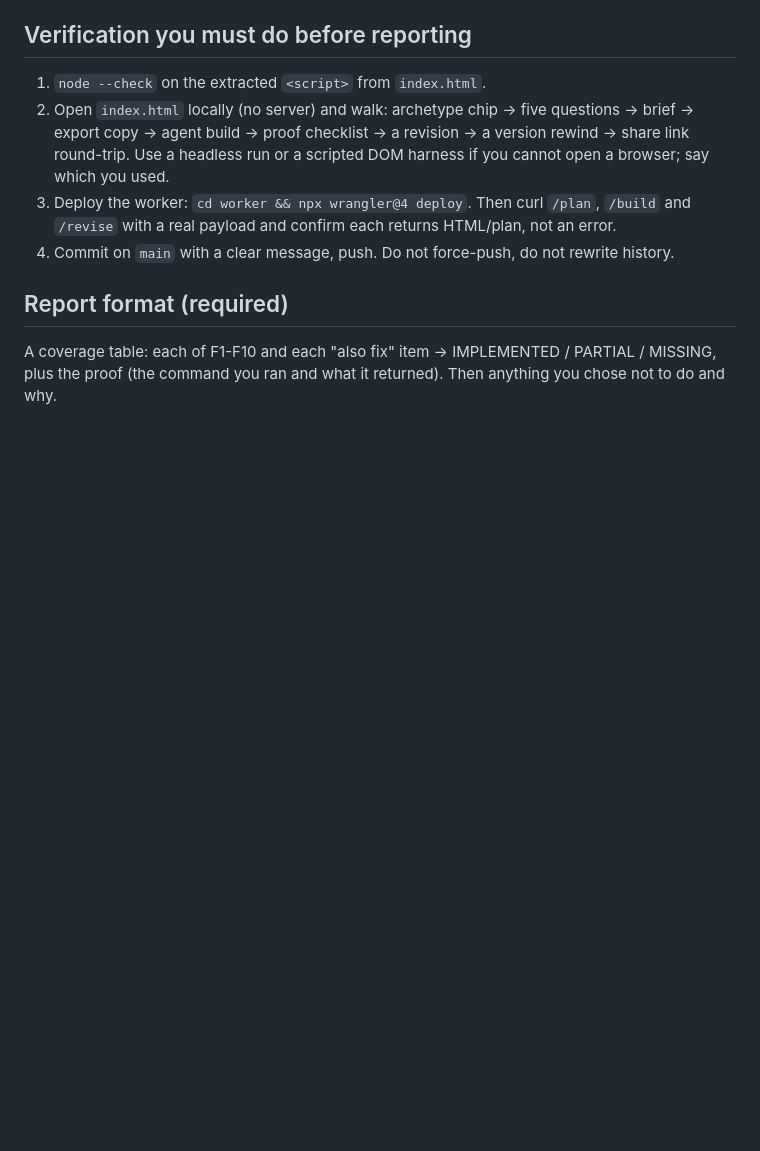
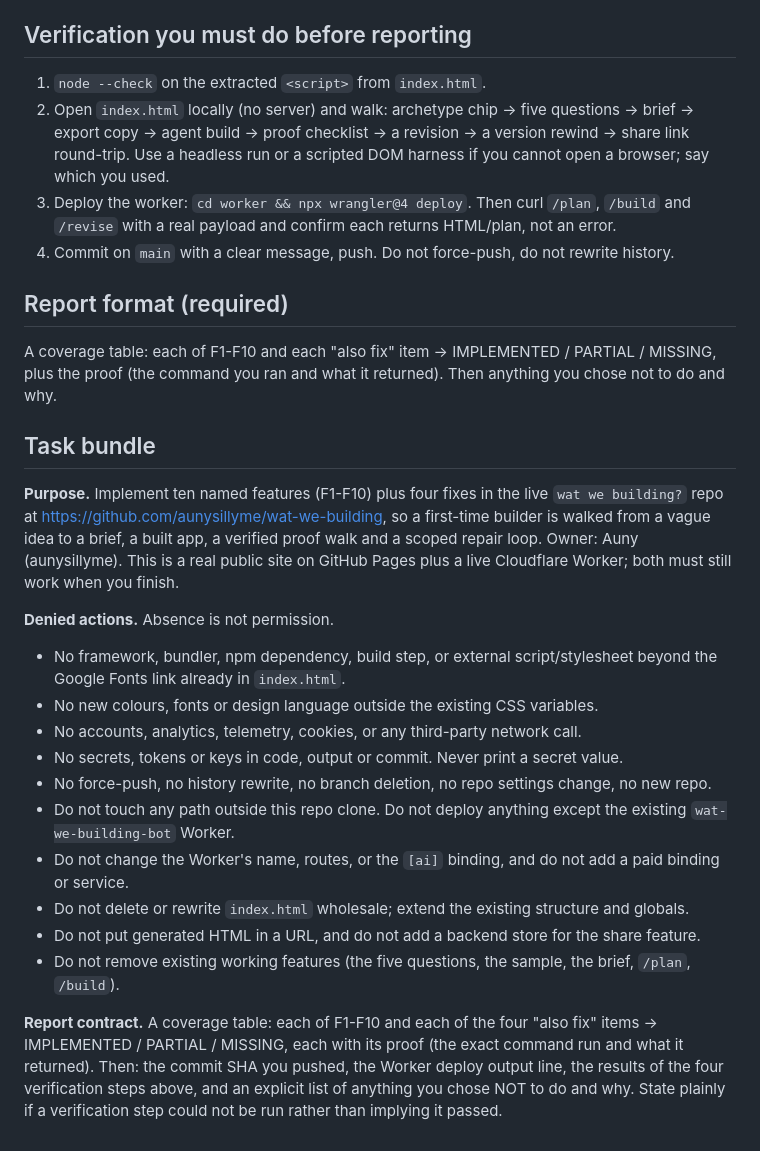
Before and after one commit to aunysillyme/wat-we-building, a Markdown page: BUILD_BRIEF.md, the part around the change. GitHub-like rendering; blank space fills up the shorter version.

Commit message:
Add task bundle to build brief

```diff
--- a/BUILD_BRIEF.md
+++ b/BUILD_BRIEF.md
@@ -99,3 +99,20 @@ Show it once, with a **one rule for next time** line.
 
 ## Report format (required)
 A coverage table: each of F1-F10 and each "also fix" item → IMPLEMENTED / PARTIAL / MISSING, plus the proof (the command you ran and what it returned). Then anything you chose not to do and why.
+
+## Task bundle
+**Purpose.** Implement ten named features (F1-F10) plus four fixes in the live `wat we building?` repo at https://github.com/aunysillyme/wat-we-building, so a first-time builder is walked from a vague idea to a brief, a built app, a verified proof walk and a scoped repair loop. Owner: Auny (aunysillyme). This is a real public site on GitHub Pages plus a live Cloudflare Worker; both must still work when you finish.
+
+**Denied actions.** Absence is not permission.
+- No framework, bundler, npm dependency, build step, or external script/stylesheet beyond the Google Fonts link already in `index.html`.
+- No new colours, fonts or design language outside the existing CSS variables.
+- No accounts, analytics, telemetry, cookies, or any third-party network call.
+- No secrets, tokens or keys in code, output or commit. Never print a secret value.
+- No force-push, no history rewrite, no branch deletion, no repo settings change, no new repo.
+- Do not touch any path outside this repo clone. Do not deploy anything except the existing `wat-we-building-bot` Worker.
+- Do not change the Worker's name, routes, or the `[ai]` binding, and do not add a paid binding or service.
+- Do not delete or rewrite `index.html` wholesale; extend the existing structure and globals.
+- Do not put generated HTML in a URL, and do not add a backend store for the share feature.
+- Do not remove existing working features (the five questions, the sample, the brief, `/plan`, `/build`).
+
+**Report contract.** A coverage table: each of F1-F10 and each of the four "also fix" items → IMPLEMENTED / PARTIAL / MISSING, each with its proof (the exact command run and what it returned). Then: the commit SHA you pushed, the Worker deploy output line, the results of the four verification steps above, and an explicit list of anything you chose NOT to do and why. State plainly if a verification step could not be run rather than implying it passed.
```
